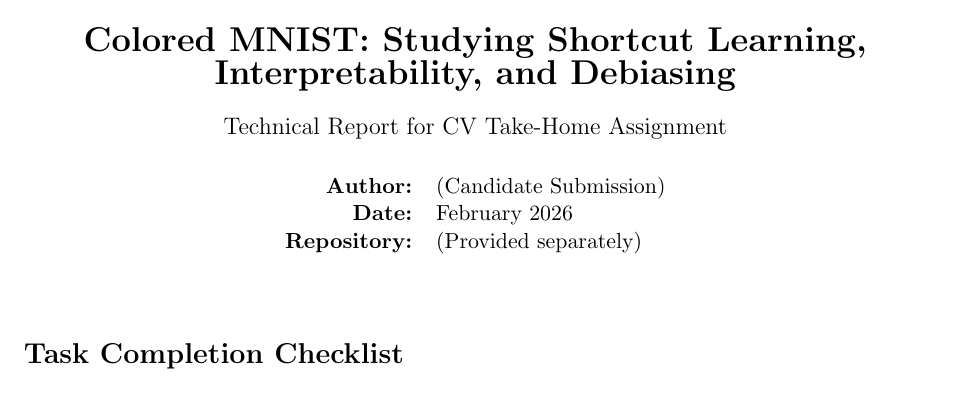
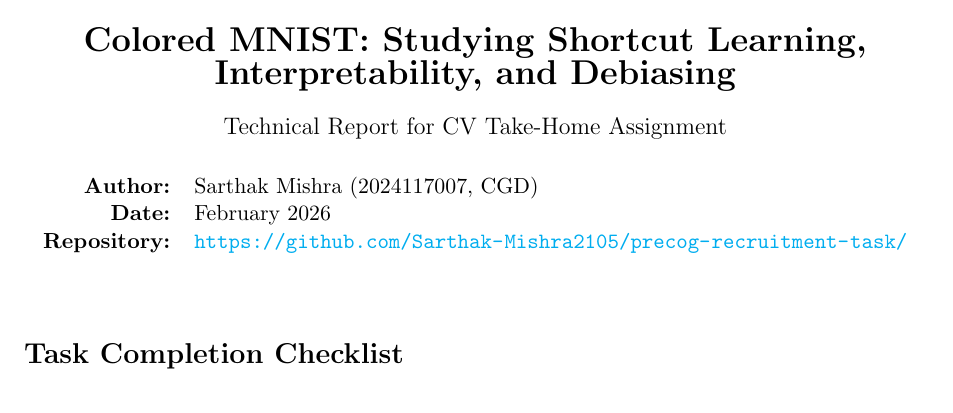
Before and after one commit to Sarthak-Mishra2105/precog-recruitment-task, a LaTeX document (report/main.tex): part of page 1 of 12, cut so that both start at the same text. Compiled offline with pdfLaTeX.

Commit message:
update repo link in report

```diff
--- a/report/main.tex
+++ b/report/main.tex
@@ -108,9 +108,9 @@
     {\large Technical Report for CV Take-Home Assignment}\\[0.6cm]
 
     \begin{tabular}{rl}
-        \textbf{Author:} & (Candidate Submission) \\
+        \textbf{Author:} & Sarthak Mishra (2024117007, CGD) \\
         \textbf{Date:} & February 2026 \\
-        \textbf{Repository:} & (Provided separately)
+        \textbf{Repository:} & \url{https://github.com/Sarthak-Mishra2105/precog-recruitment-task/}
     \end{tabular}
 \end{center}
 
```
Also changed, not shown: report/report.pdf.
